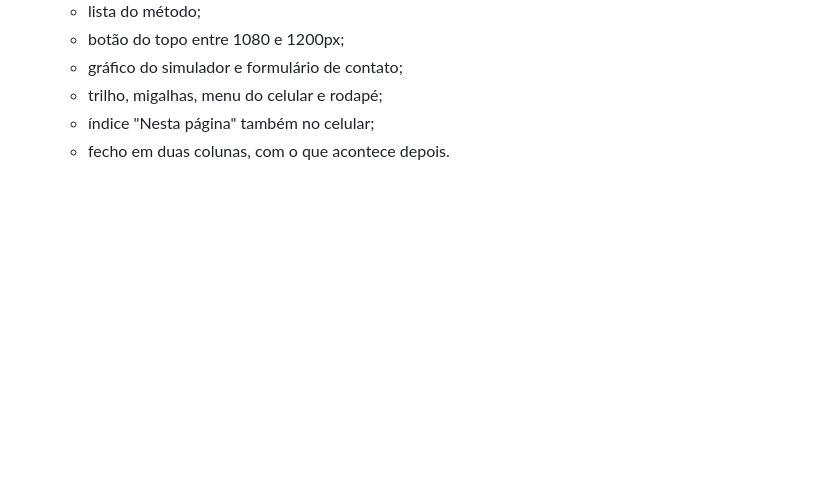
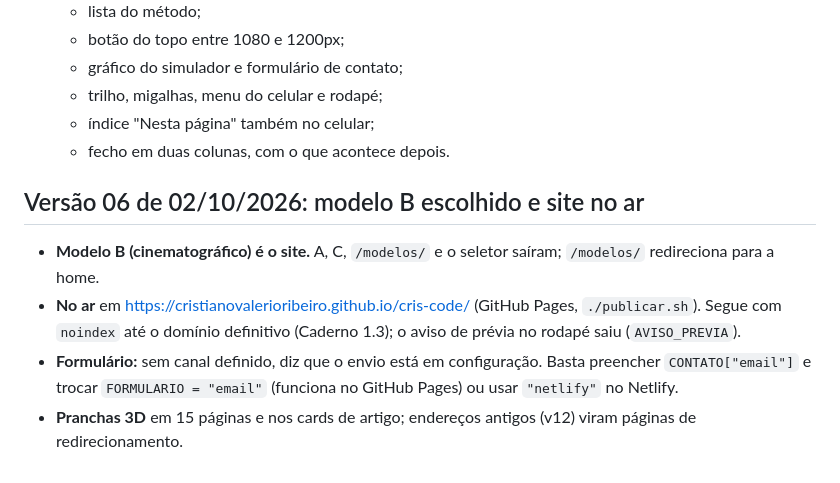
Before and after one commit to cristianovalerioribeiro/cris-code, a Markdown page: daleth/site/PENDENCIAS.md, the part around the change. Drawn GitHub-style; blank space fills up the shorter version.

```diff
--- a/daleth/site/PENDENCIAS.md
+++ b/daleth/site/PENDENCIAS.md
@@ -141,3 +141,12 @@ O que precisa de decisão está no *Caderno de refinamento do site (v04)*, no Cl
   - trilho, migalhas, menu do celular e rodapé;
   - índice "Nesta página" também no celular;
   - fecho em duas colunas, com o que acontece depois.
+
+## Versão 06 de 02/10/2026: modelo B escolhido e site no ar
+
+- **Modelo B (cinematográfico) é o site.** A, C, `/modelos/` e o seletor saíram; `/modelos/` redireciona para a home.
+- **No ar** em https://cristianovalerioribeiro.github.io/cris-code/ (GitHub Pages, `./publicar.sh`).
+  Segue com `noindex` até o domínio definitivo (Caderno 1.3); o aviso de prévia no rodapé saiu (`AVISO_PREVIA`).
+- **Formulário:** sem canal definido, diz que o envio está em configuração. Basta preencher `CONTATO["email"]`
+  e trocar `FORMULARIO = "email"` (funciona no GitHub Pages) ou usar `"netlify"` no Netlify.
+- **Pranchas 3D** em 15 páginas e nos cards de artigo; endereços antigos (v12) viram páginas de redirecionamento.
```
Also changed, not shown: daleth/site/README.md (+22 -3 lines).
